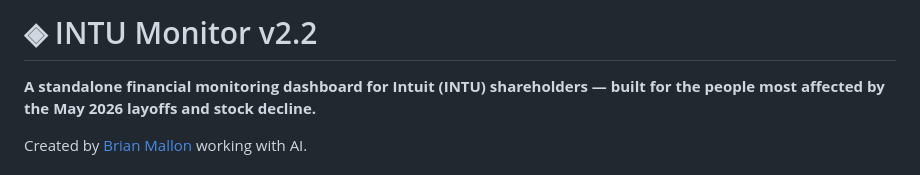
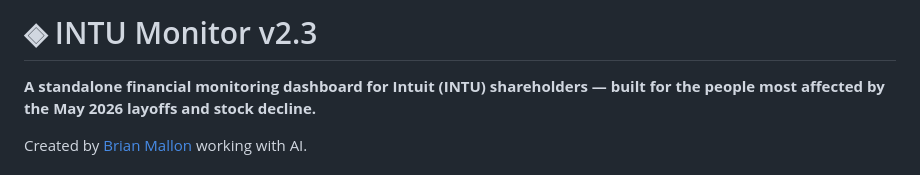
Before and after one commit to mallon42/intu-monitor, a Markdown page: README.md, the part around the change. Drawn GitHub-style.

```diff
--- a/README.md
+++ b/README.md
@@ -1,4 +1,4 @@
-# ◈ INTU Monitor v2.2
+# ◈ INTU Monitor v2.3
 
 **A standalone financial monitoring dashboard for Intuit (INTU) shareholders — built for the people most affected by the May 2026 layoffs and stock decline.**
 
```
